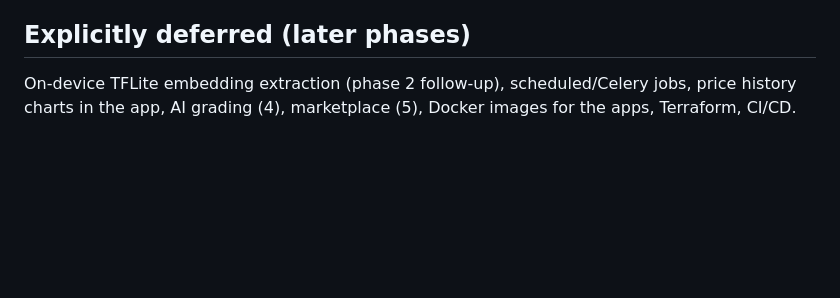
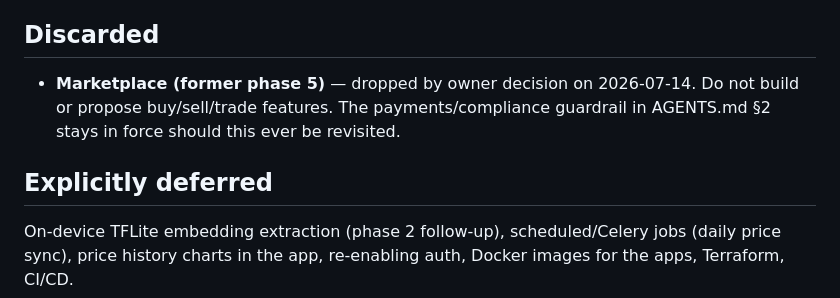
Before and after one commit to VagnerSpinola/PokeDex-TCG-Pro, a Markdown page: docs/architecture.md, the part around the change. GitHub-like rendering; blank space fills up the shorter version.

```diff
--- a/docs/architecture.md
+++ b/docs/architecture.md
@@ -99,8 +99,14 @@ while building phase 1 and anything the next session should know.
 - Upgrading to a trained model would need a labeled dataset of graded cards —
   future work; keep the disclaimer regardless.
 
-## Explicitly deferred (later phases)
+## Discarded
+
+- **Marketplace (former phase 5)** — dropped by owner decision on 2026-07-14.
+  Do not build or propose buy/sell/trade features. The payments/compliance
+  guardrail in AGENTS.md §2 stays in force should this ever be revisited.
+
+## Explicitly deferred
 
 On-device TFLite embedding extraction (phase 2 follow-up), scheduled/Celery
-jobs, price history charts in the app, AI grading (4), marketplace (5),
+jobs (daily price sync), price history charts in the app, re-enabling auth,
 Docker images for the apps, Terraform, CI/CD.
```
Also changed, not shown: AGENTS.md (+12 -9 lines).
